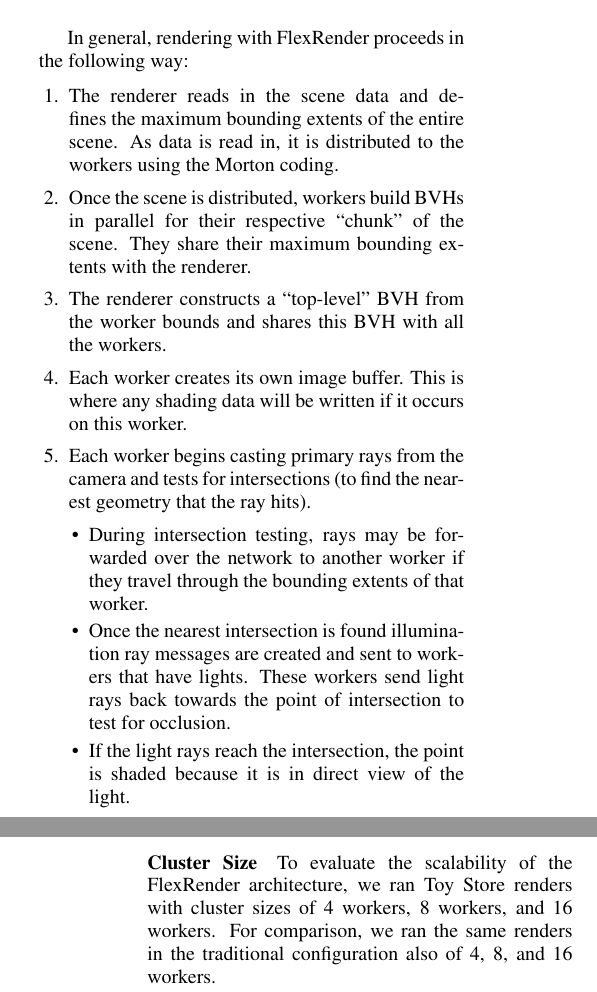
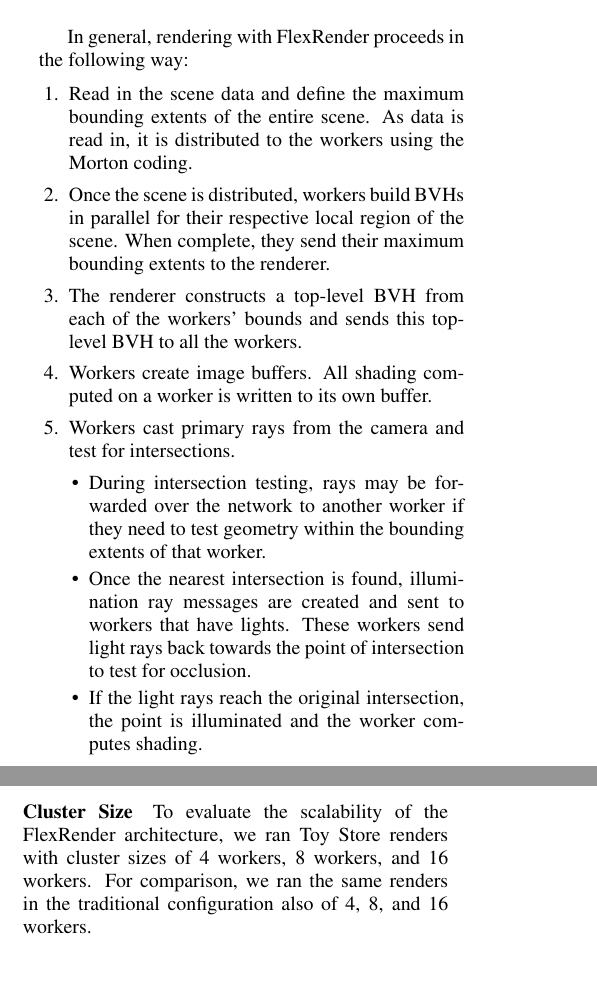
Before and after one commit to bobsomers/thesis-visigrapp, a LaTeX document (RS_VISIGRAPP.tex): two parts of the columns of pages 4 and 13 of 16 before the commit and two parts of the columns of pages 4 and 12 of 16 after it, joined at a grey line, cut so that both start at the same text, the shorter picture padded with empty space. Compiled offline with pdfLaTeX.

Commit message:
Section 4 intro edits.

```diff
--- a/RS_VISIGRAPP.tex
+++ b/RS_VISIGRAPP.tex
@@ -325,27 +325,26 @@
 In general, rendering with FlexRender proceeds in the following way:
 
 \begin{enumerate}
-    \item The renderer reads in the scene data and defines the maximum bounding
-        extents of the entire scene. As data is read in, it is distributed to
-        the workers using the Morton coding.
+    \item Read in the scene data and define the maximum bounding extents of the
+        entire scene. As data is read in, it is distributed to the workers using
+        the Morton coding.
     \item Once the scene is distributed, workers build BVHs in parallel for
-        their respective ``chunk'' of the scene. They share their maximum bounding
-        extents with the renderer.
-    \item The renderer constructs a ``top-level'' BVH from the worker bounds and
-        shares this BVH with all the workers.
-    \item Each worker creates its own image buffer. This is where any shading
-        data will be written if it occurs on this worker.
-    \item Each worker begins casting primary rays from the camera and tests for
-        intersections (to find the nearest geometry that the ray hits).
+        their respective local region of the scene. When complete, they send
+        their maximum bounding extents to the renderer.
+    \item The renderer constructs a top-level BVH from each of the workers'
+        bounds and sends this top-level BVH to all the workers.
+    \item Workers create image buffers. All shading computed on a worker is
+        written to its own buffer.
+    \item Workers cast primary rays from the camera and test for intersections.
         \begin{itemize}
             \item During intersection testing, rays may be forwarded over the
-                network to another worker if they travel through the bounding
-                extents of that worker.
-            \item Once the nearest intersection is found illumination ray messages are
-                created and sent to workers that have lights. These workers
-                send light rays back towards the point of intersection to test
-                for occlusion.
-            \item If the light rays reach the intersection, the point is shaded
-                because it is in direct view of the light.
+                network to another worker if they need to test geometry within
+                the bounding extents of that worker.
+            \item Once the nearest intersection is found, illumination ray
+                messages are created and sent to workers that have lights.
+                These workers send light rays back towards the point of
+                intersection to test for occlusion.
+            \item If the light rays reach the original intersection, the point
+                is illuminated and the worker computes shading.
         \end{itemize}
     \item Once all rays have been accounted for, workers send their image
```
Also changed, not shown: RS_VISIGRAPP.tex (4 more changed lines).
